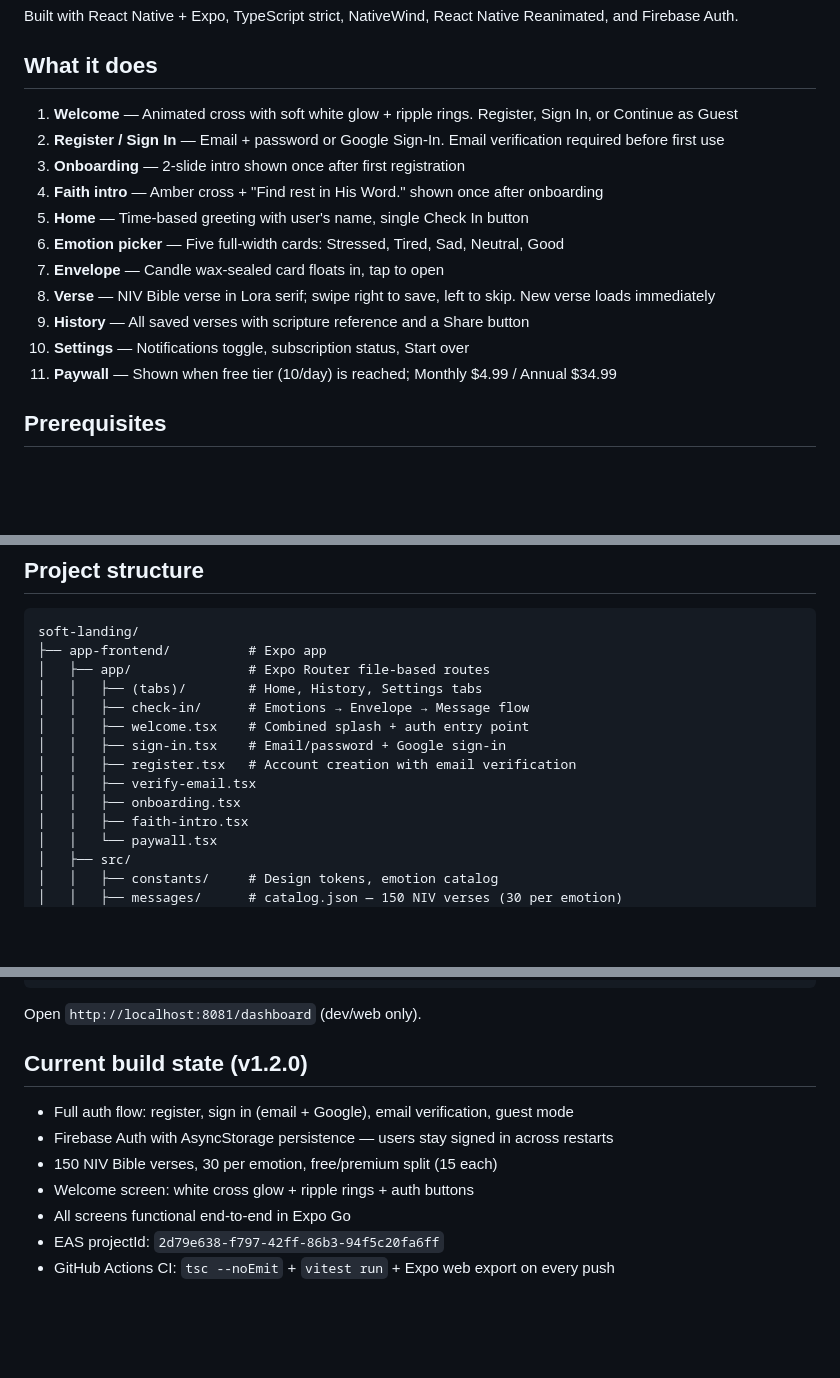
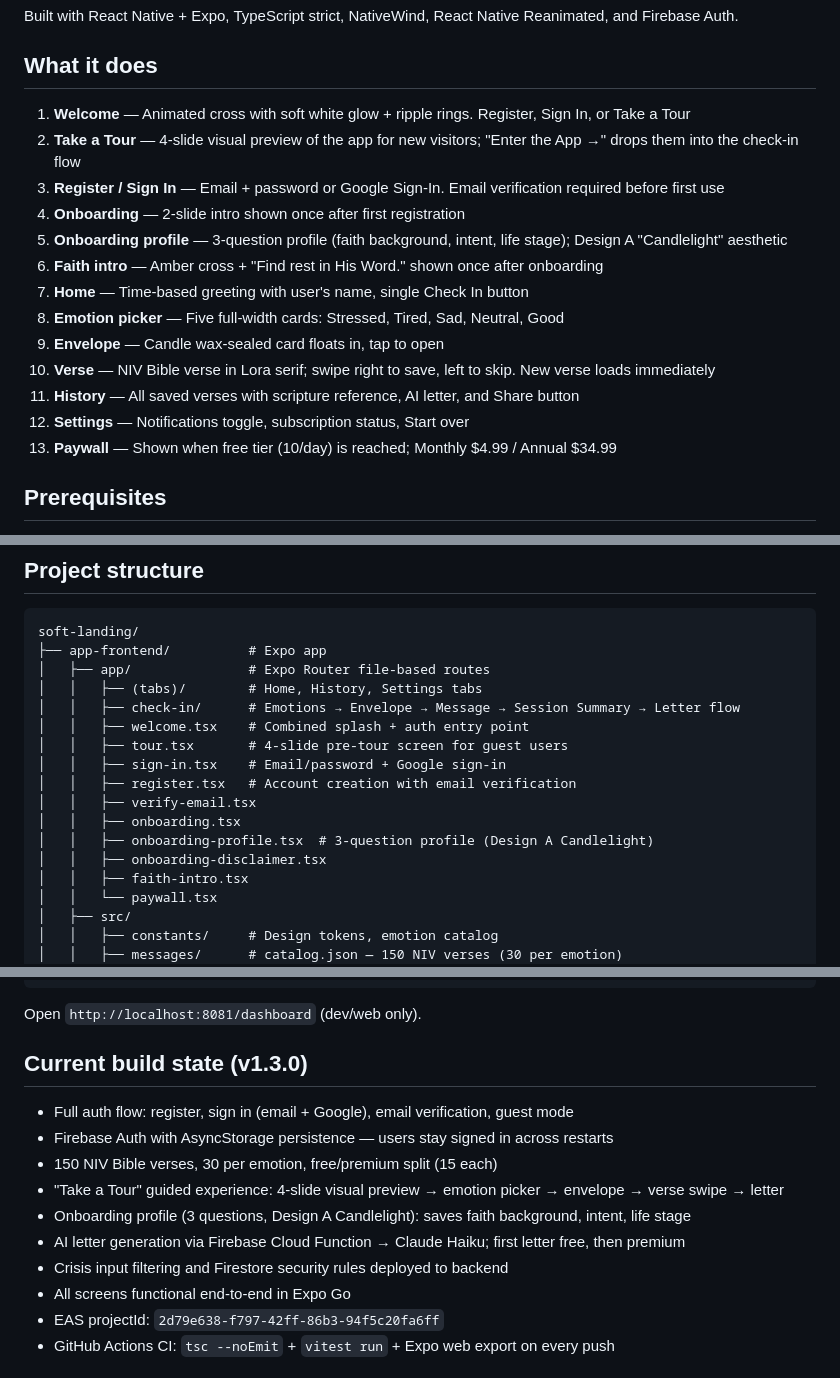
Before and after one commit to GDGuzman11/soft-landing, a Markdown page: README.md, 3 parts joined by grey strips. Drawn GitHub-style; blank space fills up the shorter version.

Commit message:
docs: document v1.3.0 — Take a Tour, onboarding profile, crash fix
CHANGELOG and README updated for v1.3.0:
- Pre-tour slide screen (tour.tsx) for guest users
- Onboarding profile screen Design A Candlelight
- TourTooltip component and in-tab tour hints
- BUG-024 fix: runOnJS restored in message.tsx gesture handler
- BUG-025 fix: double questionnaire on registration
- Backend: crisis input filtering, Firestore rules, prompt rewrite

Co-Authored-By: Claude Sonnet 4.6 <noreply@anthropic.com>

```diff
--- a/README.md
+++ b/README.md
@@ -6,17 +6,19 @@ Built with React Native + Expo, TypeScript strict, NativeWind, React Native Rean
 
 ## What it does
 
-1. **Welcome** — Animated cross with soft white glow + ripple rings. Register, Sign In, or Continue as Guest
-2. **Register / Sign In** — Email + password or Google Sign-In. Email verification required before first use
-3. **Onboarding** — 2-slide intro shown once after first registration
-4. **Faith intro** — Amber cross + "Find rest in His Word." shown once after onboarding
-5. **Home** — Time-based greeting with user's name, single Check In button
-6. **Emotion picker** — Five full-width cards: Stressed, Tired, Sad, Neutral, Good
-7. **Envelope** — Candle wax-sealed card floats in, tap to open
-8. **Verse** — NIV Bible verse in Lora serif; swipe right to save, left to skip. New verse loads immediately
-9. **History** — All saved verses with scripture reference and a Share button
-10. **Settings** — Notifications toggle, subscription status, Start over
-11. **Paywall** — Shown when free tier (10/day) is reached; Monthly $4.99 / Annual $34.99
+1. **Welcome** — Animated cross with soft white glow + ripple rings. Register, Sign In, or Take a Tour
+2. **Take a Tour** — 4-slide visual preview of the app for new visitors; "Enter the App →" drops them into the check-in flow
+3. **Register / Sign In** — Email + password or Google Sign-In. Email verification required before first use
+4. **Onboarding** — 2-slide intro shown once after first registration
+5. **Onboarding profile** — 3-question profile (faith background, intent, life stage); Design A "Candlelight" aesthetic
+6. **Faith intro** — Amber cross + "Find rest in His Word." shown once after onboarding
+7. **Home** — Time-based greeting with user's name, single Check In button
+8. **Emotion picker** — Five full-width cards: Stressed, Tired, Sad, Neutral, Good
+9. **Envelope** — Candle wax-sealed card floats in, tap to open
+10. **Verse** — NIV Bible verse in Lora serif; swipe right to save, left to skip. New verse loads immediately
+11. **History** — All saved verses with scripture reference, AI letter, and Share button
+12. **Settings** — Notifications toggle, subscription status, Start over
+13. **Paywall** — Shown when free tier (10/day) is reached; Monthly $4.99 / Annual $34.99
 
 ## Prerequisites
 
@@ -62,12 +64,15 @@ soft-landing/
 ├── app-frontend/          # Expo app
 │   ├── app/               # Expo Router file-based routes
 │   │   ├── (tabs)/        # Home, History, Settings tabs
-│   │   ├── check-in/      # Emotions → Envelope → Message flow
+│   │   ├── check-in/      # Emotions → Envelope → Message → Session Summary → Letter flow
 │   │   ├── welcome.tsx    # Combined splash + auth entry point
+│   │   ├── tour.tsx       # 4-slide pre-tour screen for guest users
 │   │   ├── sign-in.tsx    # Email/password + Google sign-in
 │   │   ├── register.tsx   # Account creation with email verification
 │   │   ├── verify-email.tsx
 │   │   ├── onboarding.tsx
+│   │   ├── onboarding-profile.tsx  # 3-question profile (Design A Candlelight)
+│   │   ├── onboarding-disclaimer.tsx
 │   │   ├── faith-intro.tsx
 │   │   └── paywall.tsx
 │   ├── src/
@@ -98,12 +103,15 @@ pnpm exec expo start --web
 
 Open `http://localhost:8081/dashboard` (dev/web only).
 
-## Current build state (v1.2.0)
+## Current build state (v1.3.0)
 
 - Full auth flow: register, sign in (email + Google), email verification, guest mode
 - Firebase Auth with AsyncStorage persistence — users stay signed in across restarts
 - 150 NIV Bible verses, 30 per emotion, free/premium split (15 each)
-- Welcome screen: white cross glow + ripple rings + auth buttons
+- "Take a Tour" guided experience: 4-slide visual preview → emotion picker → envelope → verse swipe → letter
+- Onboarding profile (3 questions, Design A Candlelight): saves faith background, intent, life stage
+- AI letter generation via Firebase Cloud Function → Claude Haiku; first letter free, then premium
+- Crisis input filtering and Firestore security rules deployed to backend
 - All screens functional end-to-end in Expo Go
 - EAS projectId: `2d79e638-f797-42ff-86b3-94f5c20fa6ff`
 - GitHub Actions CI: `tsc --noEmit` + `vitest run` + Expo web export on every push
```
Also changed, not shown: docs/CHANGELOG.md (+26 -0 lines).
